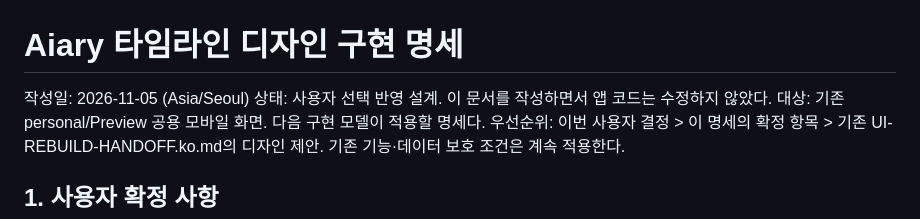
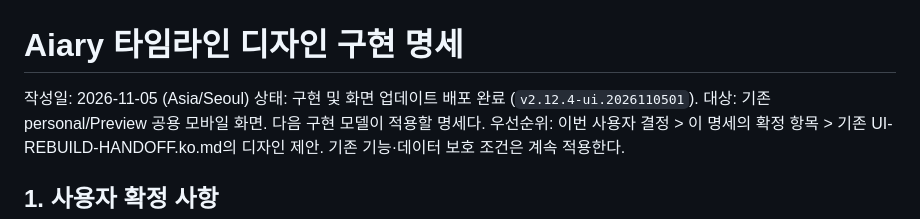
Before and after one commit to Rurrut/ara-daily-os, a Markdown page: docs/TIMELINE-DESIGN-SPEC.ko.md, the part around the change. Rendered like a GitHub page.

```diff
--- a/docs/TIMELINE-DESIGN-SPEC.ko.md
+++ b/docs/TIMELINE-DESIGN-SPEC.ko.md
@@ -1,7 +1,7 @@
 # Aiary 타임라인 디자인 구현 명세
 
 작성일: 2026-11-05 (Asia/Seoul)
-상태: 사용자 선택 반영 설계. 이 문서를 작성하면서 앱 코드는 수정하지 않았다.
+상태: 구현 및 화면 업데이트 배포 완료 (`v2.12.4-ui.2026110501`).
 대상: 기존 personal/Preview 공용 모바일 화면. 다음 구현 모델이 적용할 명세다.
 우선순위: 이번 사용자 결정 > 이 명세의 확정 항목 > 기존 UI-REBUILD-HANDOFF.ko.md의 디자인 제안. 기존 기능·데이터 보호 조건은 계속 적용한다.
 
```
Also changed, not shown: docs/UI-REBUILD-HANDOFF.ko.md (+7 -0 lines).
